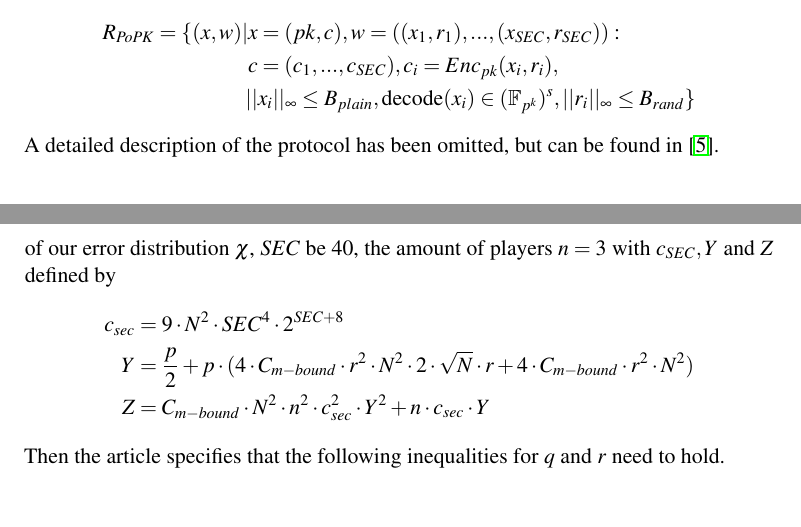
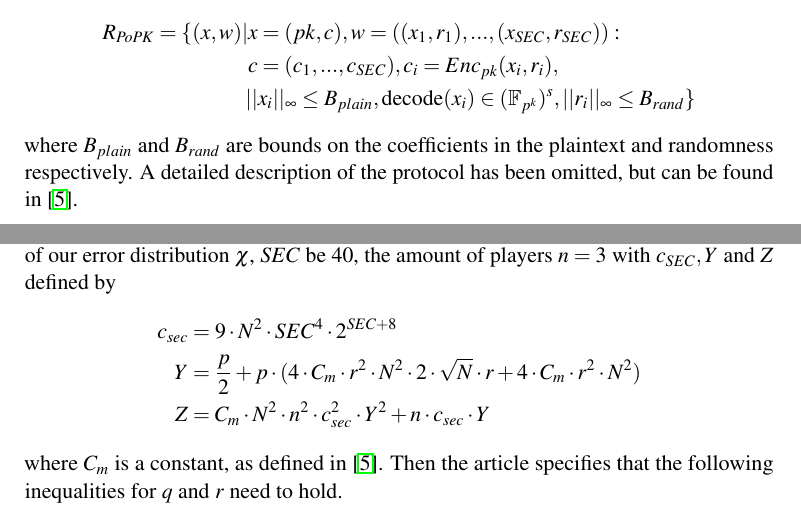
Before and after one commit to Gabaa/homomorphic-encryption-project, a LaTeX thesis (report/main.tex, which reads report/sections/MPCTheory.tex): two parts of pages 16 and 17 of 38, joined at a grey line, cut so that both start at the same text. The pictures show the PDF file report/main.pdf that the author committed with the source.

Commit message:
Hermed skubbet

```diff
--- a/report/sections/MPCTheory.tex
+++ b/report/sections/MPCTheory.tex
@@ -196,6 +196,7 @@ Finally, the players check that $\sigma_1 + ... + \sigma_n = 0$, and if this is
         c &= (c_1, ..., c_{SEC}), c_i = Enc_{pk}(x_i, r_i), \\
         ||&x_i||_\infty \leq B_{plain}, \text{decode}(x_i) \in (\mathbb{F}_{p^k})^s, ||r_i||_\infty \leq B_{rand}\}
     \end{align*}
+    where $B_{plain}$ and $B_{rand}$ are bounds on the coefficients in the plaintext and randomness respectively.
     A detailed description of the protocol has been omitted, but can be found in \cite{damgaard2012multiparty}.
     % TODO: skal vi skrive det eller kan vi bare smide et billede ind? også forklare hvad det er for nogle variabler der bliver sat?
 
@@ -207,9 +208,10 @@ Finally, the players check that $\sigma_1 + ... + \sigma_n = 0$, and if this is
     Let $N = deg(f(x))$, let $r$ be the standard deviation of our error distribution $\chi$, $SEC$ be $40$, the amount of players $n = 3$ with $c_{SEC}, Y$ and $Z$ defined by
     \begin{align*}
         c_{sec} &= 9 \cdot N^2 \cdot SEC^4 \cdot 2^{SEC + 8} \\
-        Y       &= \frac{p}{2} + p \cdot (4 \cdot C_{m-bound} \cdot r^2 \cdot N^2 \cdot 2 \cdot \sqrt{N} \cdot r + 4 \cdot C_{m-bound} \cdot r^2 \cdot N^2) \\
-        Z       &= C_{m-bound} \cdot N^2 \cdot n^2 \cdot c_{sec}^2 \cdot Y^2 + n \cdot c_{sec} \cdot Y
+        Y       &= \frac{p}{2} + p \cdot (4 \cdot C_m \cdot r^2 \cdot N^2 \cdot 2 \cdot \sqrt{N} \cdot r + 4 \cdot C_m \cdot r^2 \cdot N^2) \\
+        Z       &= C_m \cdot N^2 \cdot n^2 \cdot c_{sec}^2 \cdot Y^2 + n \cdot c_{sec} \cdot Y
     \end{align*}
+    where $C_m$ is a constant, as defined in \cite{damgaard2012multiparty}.
     Then the article specifies that the following inequalities for $q$ and $r$ need to hold.
     \begin{align*}
         q   &> 2 \cdot Z \cdot (1 + 2^{sec}) \\
```
Also changed, not shown: report/main.pdf.
